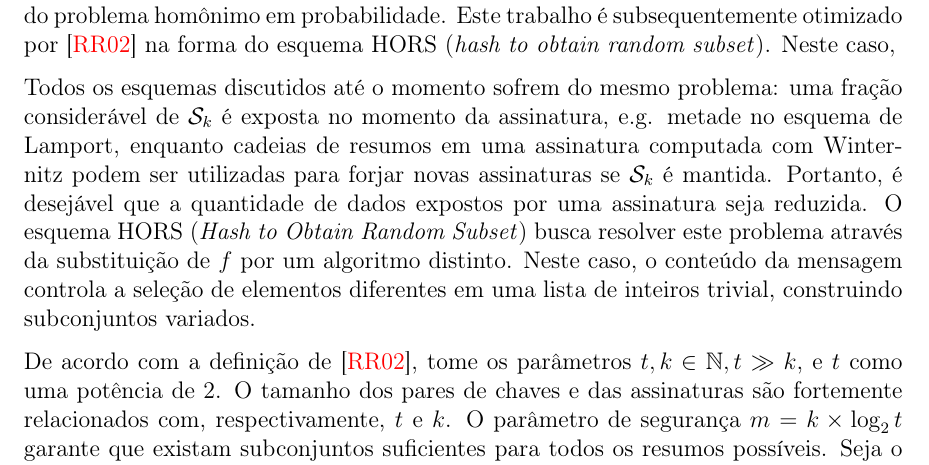
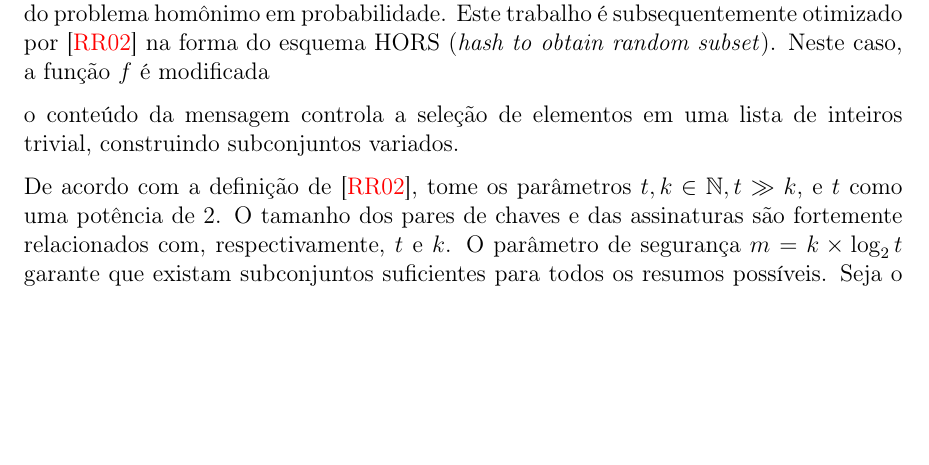
Before and after one commit to zambonin/bsc, a LaTeX document (bsc.tex): part of page 19 of 27, cut so that both start at the same text, the shorter picture padded with empty space. Compiled offline with pdfLaTeX.

Commit message:
sharelatex: update bsc.tex from r15395 to r15430

```diff
--- a/bsc.tex
+++ b/bsc.tex
@@ -1083,16 +1083,12 @@ cadeias de resumos são computadas sobre todos os elementos de $sk{}$. Portanto,
 principalmente por~\cite{Perrig:2001:BOS:501983.501988} com o esquema \emph{Bins
 and Balls}, uma aplicação do problema homônimo em probabilidade. Este trabalho
 é subsequentemente otimizado por~\cite{Reyzin:2002:BBS:646039.678322} na forma do
-esquema HORS (\emph{hash to obtain random subset}). Neste caso,
+esquema HORS (\emph{hash to obtain random subset}). Neste caso, a função $f$ é
+modificada
 
-Todos os esquemas discutidos até o momento sofrem do mesmo problema: uma fração
-considerável de $\sk{}$ é exposta no momento da assinatura, e.g. metade no
-esquema de Lamport, enquanto cadeias de resumos em uma assinatura computada
-com Winternitz podem ser utilizadas para forjar novas assinaturas se $\sk{}$
-é mantida. Portanto, é desejável que a quantidade de dados expostos por uma
-assinatura seja reduzida. O esquema HORS (\emph{Hash to Obtain Random Subset})
-busca resolver este problema através da substituição de $f$ por um algoritmo distinto. Neste caso, o conteúdo da mensagem controla a seleção de elementos
-diferentes em uma lista de inteiros trivial, construindo subconjuntos variados.
+o conteúdo da
+mensagem controla a seleção de elementos em uma lista de inteiros trivial,
+construindo subconjuntos variados.
 
 De acordo com a definição de~\cite{Reyzin:2002:BBS:646039.678322}, tome
 os parâmetros $t, k \in \mathbb{N}, t \gg k$, e $t$ como uma potência de 2.
```
